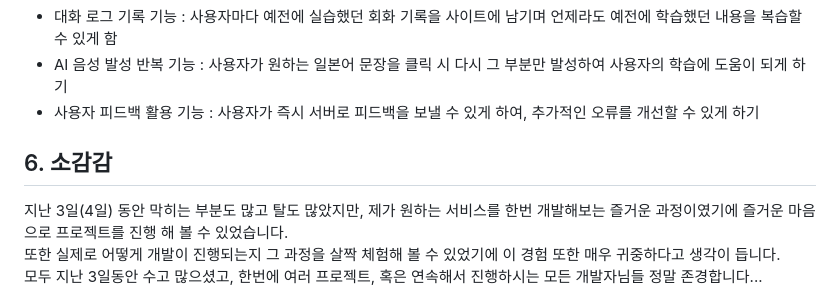
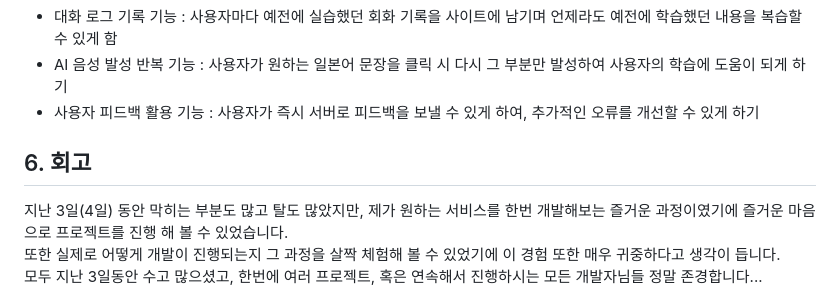
Before and after one commit to Yoo117/Practice-Repository, a Markdown page: README.md, the part around the change. Rendered like a GitHub page.

```diff
--- a/README.md
+++ b/README.md
@@ -106,6 +106,6 @@ graph TD
 - AI 음성 발성 반복 기능 : 사용자가 원하는 일본어 문장을 클릭 시 다시 그 부분만 발성하여 사용자의 학습에 도움이 되게 하기
 - 사용자 피드백 활용 기능 : 사용자가 즉시 서버로 피드백을 보낼 수 있게 하여, 추가적인 오류를 개선할 수 있게 하기
 
-## 6. 소감감
+## 6. 회고
 
 지난 3일(4일) 동안 막히는 부분도 많고 탈도 많았지만, 제가 원하는 서비스를 한번 개발해보는 즐거운 과정이였기에 즐거운 마음으로 프로젝트를 진행 해 볼 수 있었습니다. <br>또한 실제로 어떻게 개발이 진행되는지 그 과정을 살짝 체험해 볼 수 있었기에 이 경험 또한 매우 귀중하다고 생각이 듭니다.<br>모두 지난 3일동안 수고 많으셨고, 한번에 여러 프로젝트, 혹은 연속해서 진행하시는 모든 개발자님들 정말 존경합니다...
```
